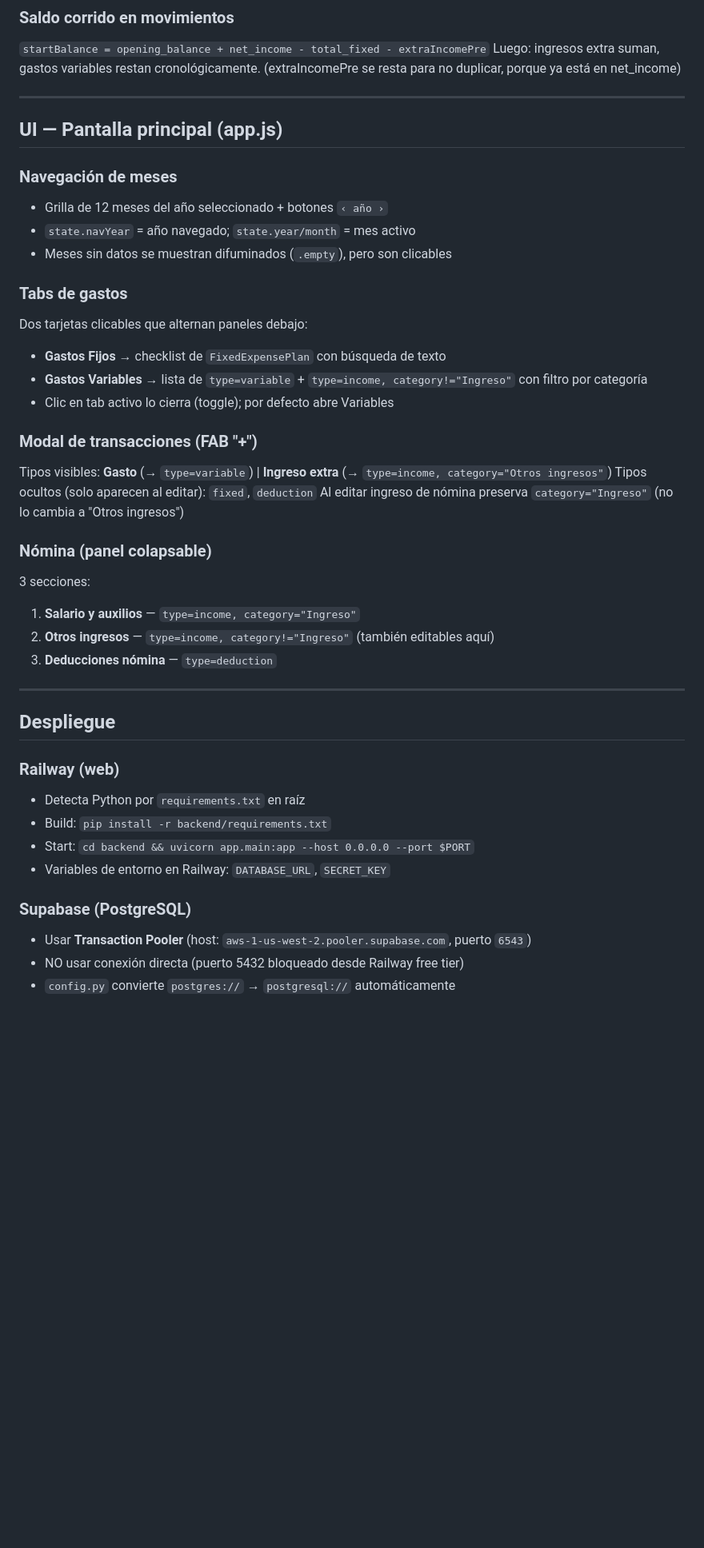
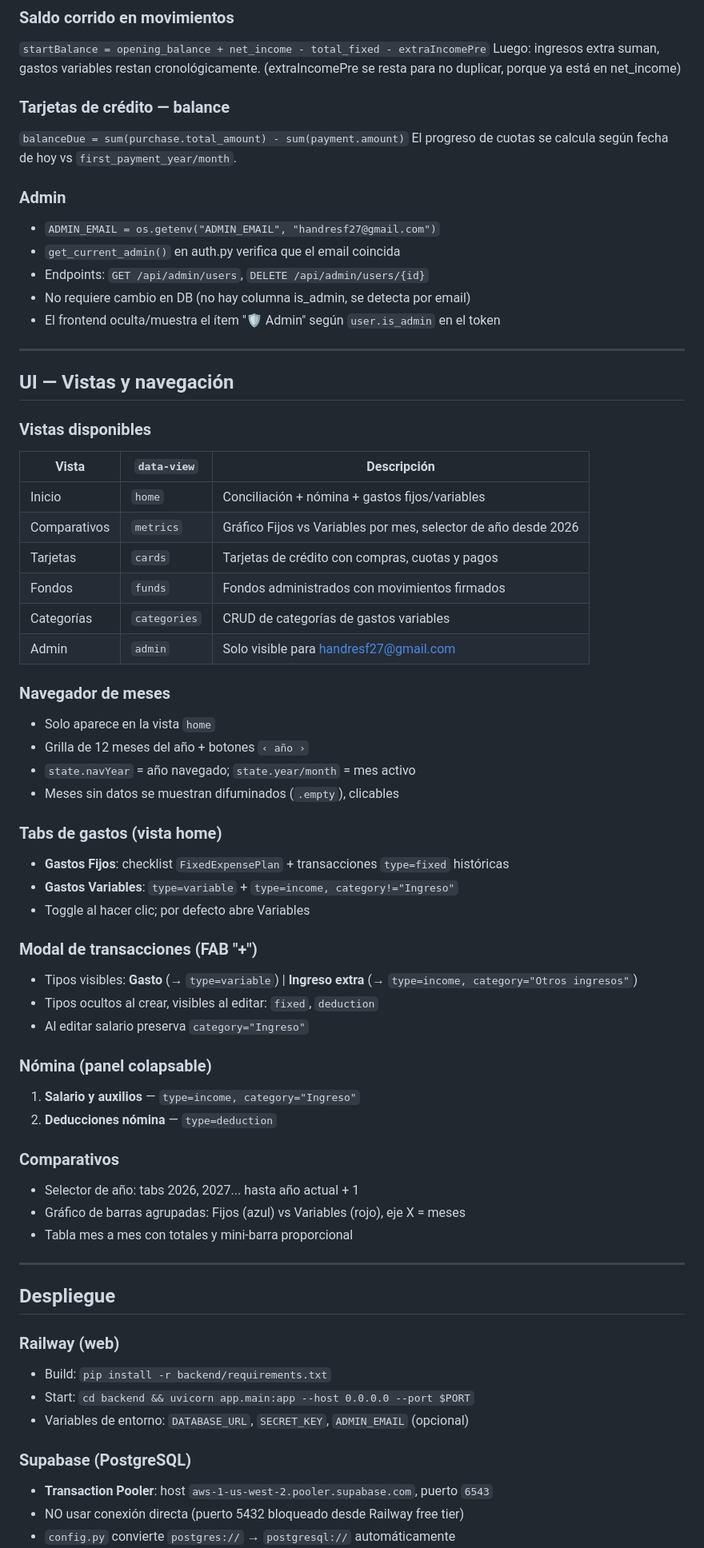
Before and after one commit to handresf27-cyber/mis-gastos, a Markdown page: CLAUDE.md, the part around one of its changes. Shown at 80% size. GitHub-like rendering; blank space fills up the shorter version.

```diff
--- a/CLAUDE.md
+++ b/CLAUDE.md
@@ -97,43 +119,66 @@ Al entrar a un mes sin datos (`loadHome()`):
 Luego: ingresos extra suman, gastos variables restan cronológicamente.
 (extraIncomePre se resta para no duplicar, porque ya está en net_income)
 
+### Tarjetas de crédito — balance
+`balanceDue = sum(purchase.total_amount) - sum(payment.amount)`
+El progreso de cuotas se calcula según fecha de hoy vs `first_payment_year/month`.
+
+### Admin
+- `ADMIN_EMAIL = os.getenv("ADMIN_EMAIL", "handresf27@gmail.com")`
+- `get_current_admin()` en auth.py verifica que el email coincida
+- Endpoints: `GET /api/admin/users`, `DELETE /api/admin/users/{id}`
+- No requiere cambio en DB (no hay columna is_admin, se detecta por email)
+- El frontend oculta/muestra el ítem "🛡️ Admin" según `user.is_admin` en el token
+
 ---
 
-## UI — Pantalla principal (app.js)
+## UI — Vistas y navegación
 
-### Navegación de meses
-- Grilla de 12 meses del año seleccionado + botones `‹ año ›`
+### Vistas disponibles
+| Vista | `data-view` | Descripción |
+|---|---|---|
+| Inicio | `home` | Conciliación + nómina + gastos fijos/variables |
+| Comparativos | `metrics` | Gráfico Fijos vs Variables por mes, selector de año desde 2026 |
+| Tarjetas | `cards` | Tarjetas de crédito con compras, cuotas y pagos |
+| Fondos | `funds` | Fondos administrados con movimientos firmados |
+| Categorías | `categories` | CRUD de categorías de gastos variables |
+| Admin | `admin` | Solo visible para handresf27@gmail.com |
+
+### Navegador de meses
+- Solo aparece en la vista `home`
+- Grilla de 12 meses del año + botones `‹ año ›`
 - `state.navYear` = año navegado; `state.year/month` = mes activo
-- Meses sin datos se muestran difuminados (`.empty`), pero son clicables
+- Meses sin datos se muestran difuminados (`.empty`), clicables
 
-### Tabs de gastos
-Dos tarjetas clicables que alternan paneles debajo:
-- **Gastos Fijos** → checklist de `FixedExpensePlan` con búsqueda de texto
-- **Gastos Variables** → lista de `type=variable` + `type=income, category!="Ingreso"` con filtro por categoría
-- Clic en tab activo lo cierra (toggle); por defecto abre Variables
+### Tabs de gastos (vista home)
+- **Gastos Fijos**: checklist `FixedExpensePlan` + transacciones `type=fixed` históricas
+- **Gastos Variables**: `type=variable` + `type=income, category!="Ingreso"`
+- Toggle al hacer clic; por defecto abre Variables
 
 ### Modal de transacciones (FAB "+")
-Tipos visibles: **Gasto** (→ `type=variable`) | **Ingreso extra** (→ `type=income, category="Otros ingresos"`)
-Tipos ocultos (solo aparecen al editar): `fixed`, `deduction`
-Al editar ingreso de nómina preserva `category="Ingreso"` (no lo cambia a "Otros ingresos")
+- Tipos visibles: **Gasto** (→ `type=variable`) | **Ingreso extra** (→ `type=income, category="Otros ingresos"`)
+- Tipos ocultos al crear, visibles al editar: `fixed`, `deduction`
+- Al editar salario preserva `category="Ingreso"`
 
 ### Nómina (panel colapsable)
-3 secciones:
 1. **Salario y auxilios** — `type=income, category="Ingreso"`
-2. **Otros ingresos** — `type=income, category!="Ingreso"` (también editables aquí)
-3. **Deducciones nómina** — `type=deduction`
+2. **Deducciones nómina** — `type=deduction`
+
+### Comparativos
+- Selector de año: tabs 2026, 2027... hasta año actual + 1
+- Gráfico de barras agrupadas: Fijos (azul) vs Variables (rojo), eje X = meses
+- Tabla mes a mes con totales y mini-barra proporcional
 
 ---
 
 ## Despliegue
 
 ### Railway (web)
-- Detecta Python por `requirements.txt` en raíz
 - Build: `pip install -r backend/requirements.txt`
 - Start: `cd backend && uvicorn app.main:app --host 0.0.0.0 --port $PORT`
-- Variables de entorno en Railway: `DATABASE_URL`, `SECRET_KEY`
+- Variables de entorno: `DATABASE_URL`, `SECRET_KEY`, `ADMIN_EMAIL` (opcional)
 
 ### Supabase (PostgreSQL)
-- Usar **Transaction Pooler** (host: `aws-1-us-west-2.pooler.supabase.com`, puerto `6543`)
+- **Transaction Pooler**: host `aws-1-us-west-2.pooler.supabase.com`, puerto `6543`
 - NO usar conexión directa (puerto 5432 bloqueado desde Railway free tier)
 - `config.py` convierte `postgres://` → `postgresql://` automáticamente
```
Also changed, not shown: other parts of CLAUDE.md (+55 -31 lines).
